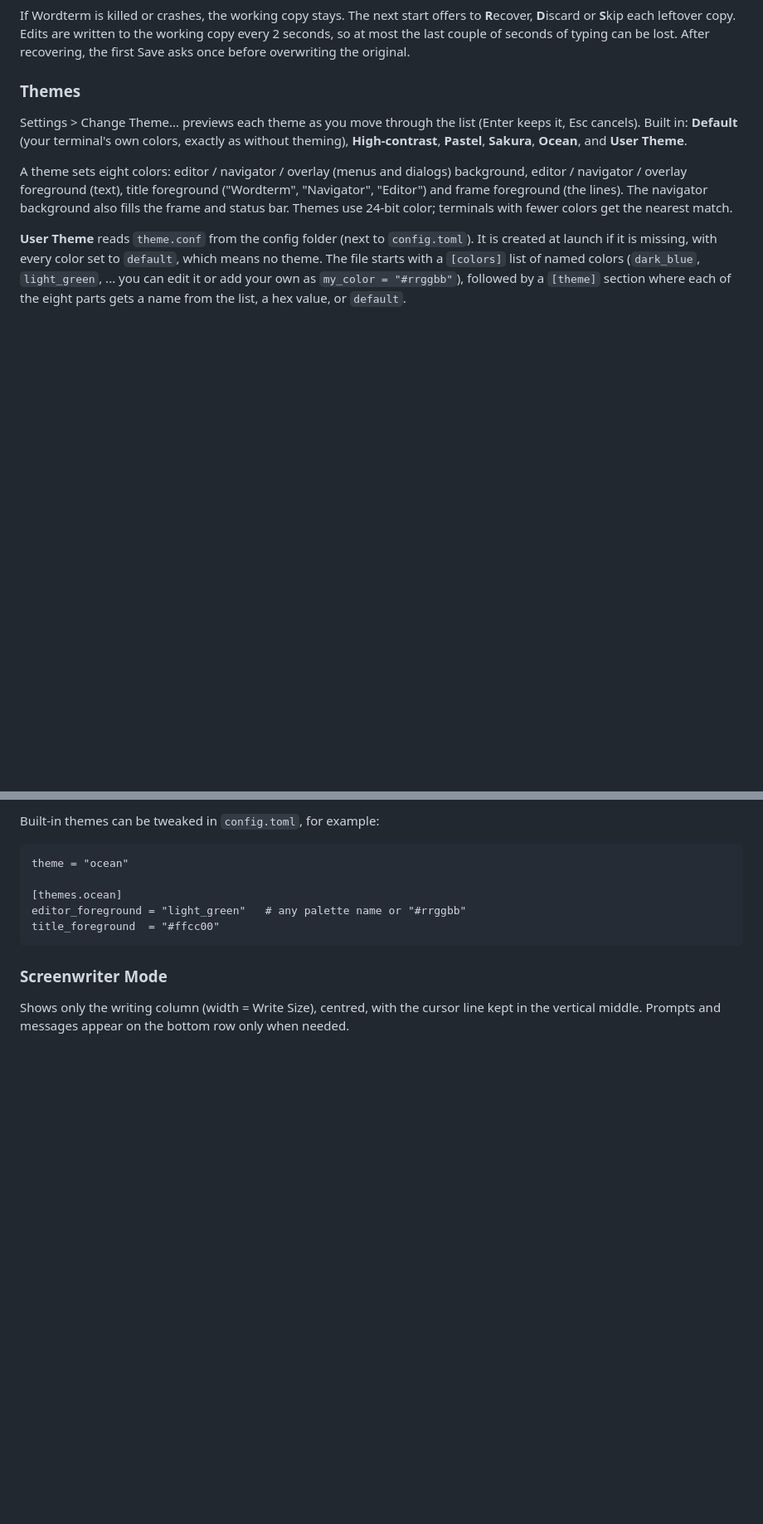
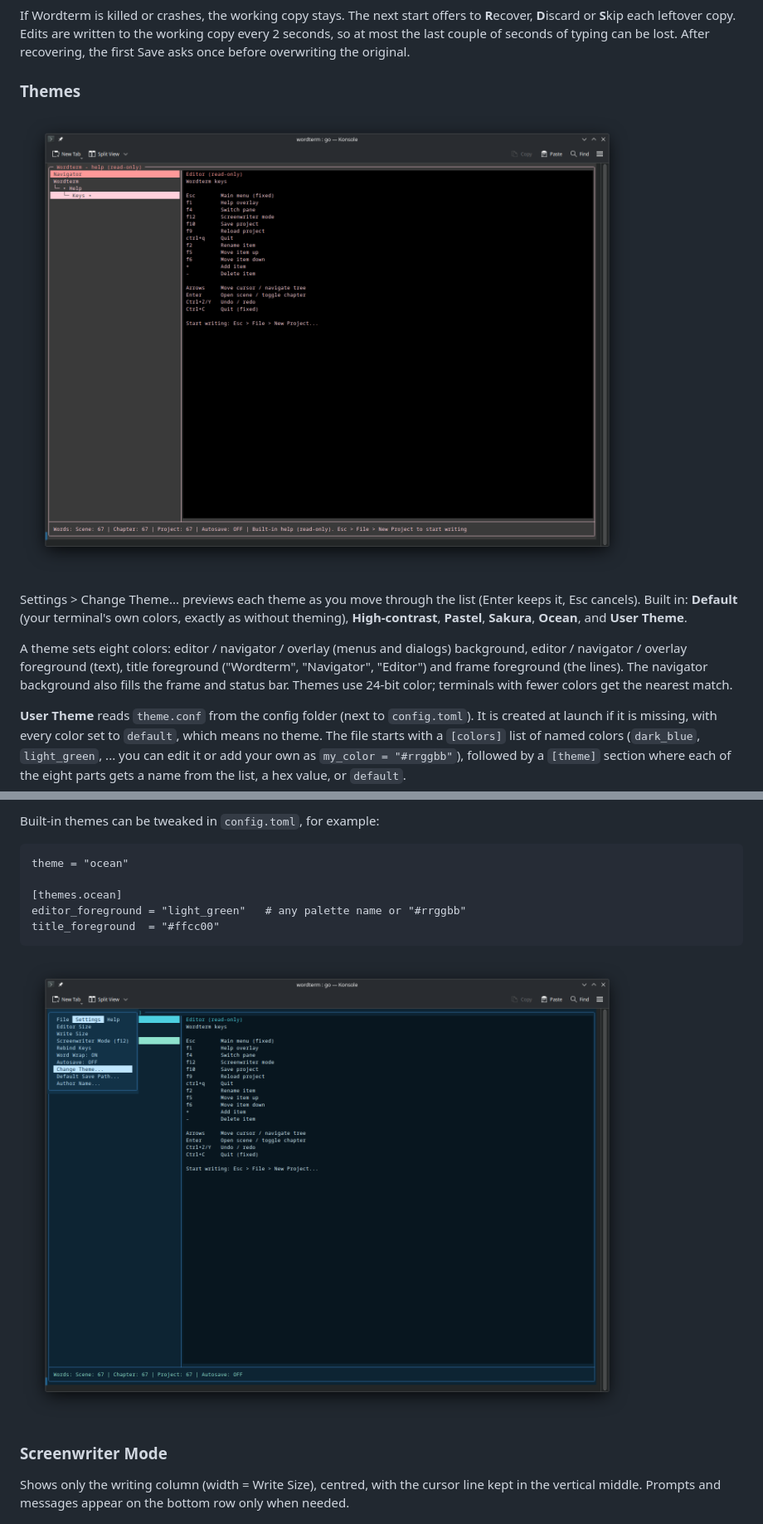
Before and after one commit to Vahtera/wordterm, a Markdown page: README.md, 2 parts joined by grey strips. Shown at 83% size. Rendered like a GitHub page; pictures changed too: theme_ocean.png (added), theme_sakura.png (added); blank space fills up the shorter version.

Commit message:
Added theme examples to README.md

```diff
--- a/README.md
+++ b/README.md
@@ -98,6 +98,8 @@ the original.
 
 ### Themes
 
+![Sakura Theme](https://github.com/Vahtera/wordterm/blob/main/theme_sakura.png?raw=true)
+
 Settings > Change Theme... previews each theme as you move through the list (Enter keeps it, Esc cancels).
 Built in: **Default** (your terminal's own colors, exactly as without theming), **High-contrast**, **Pastel**,
 **Sakura**, **Ocean**, and **User Theme**.
@@ -119,6 +121,8 @@ Built-in themes can be tweaked in `config.toml`, for example:
     [themes.ocean]
     editor_foreground = "light_green"   # any palette name or "#rrggbb"
     title_foreground  = "#ffcc00"
+
+![Ocean Theme](https://github.com/Vahtera/wordterm/blob/main/theme_ocean.png?raw=true)
 
 ### Screenwriter Mode
 
```
